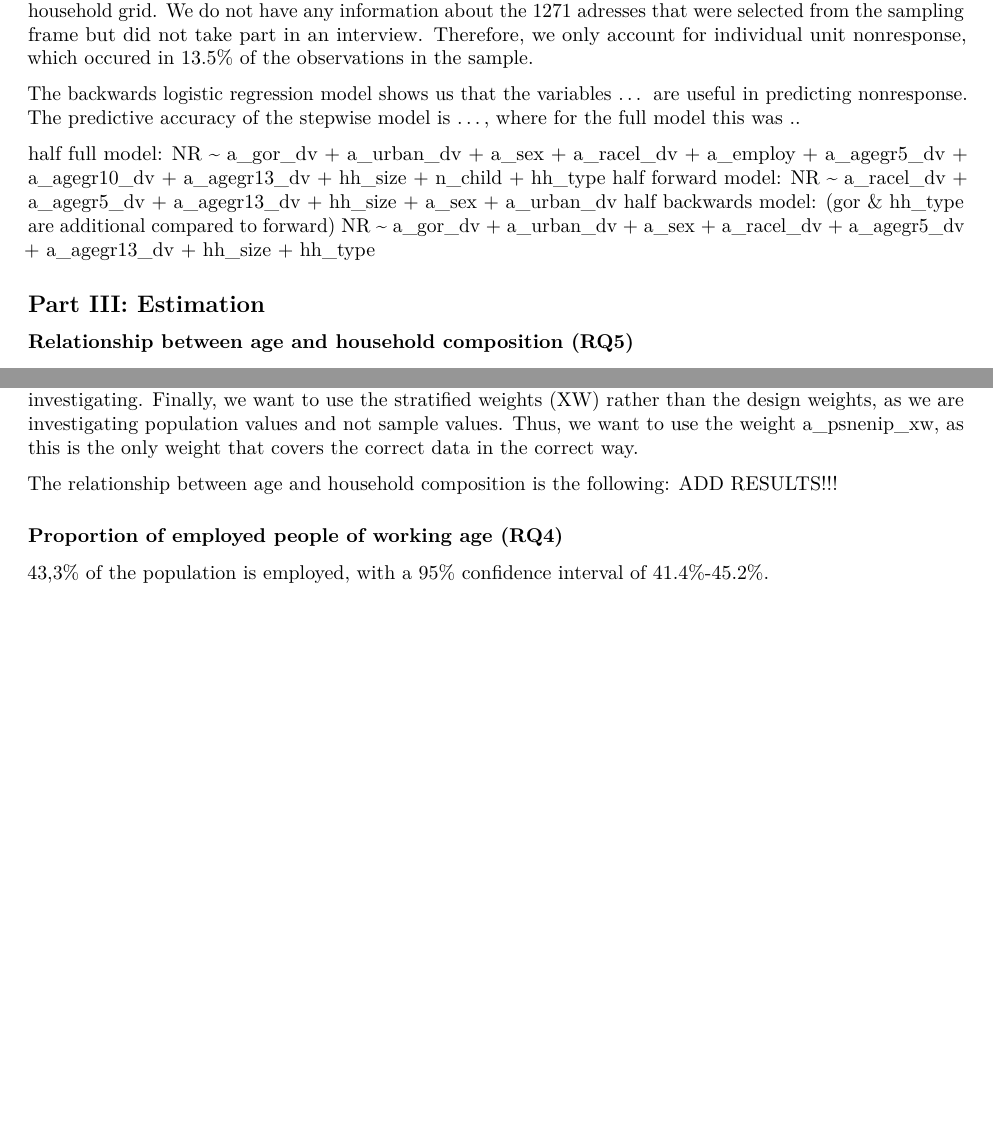
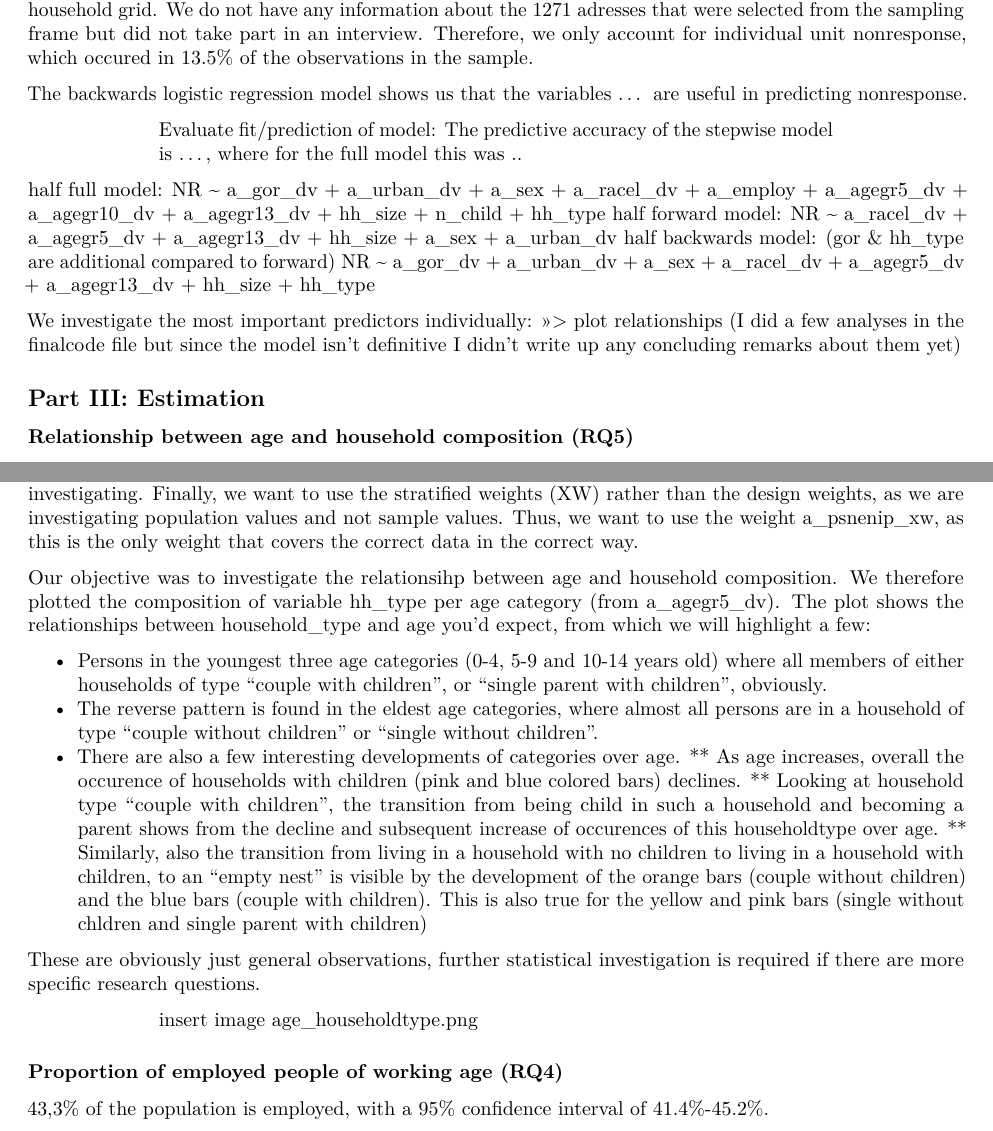
Before and after one commit to hanneoberman/svy, an R Markdown document (SurveyFinalReport.Rmd): two parts of pages 9 and 10 of 12 before the commit and two parts of pages 9 and 10 of 13 after it, joined at a grey line, cut so that both start at the same text, the shorter picture padded with empty space. Rendered offline with R 4.5, knitr and Pandoc, then LaTeX, with nearby package versions.

Commit message:
Updates Q5, update report

```diff
--- a/SurveyFinalReport.Rmd
+++ b/SurveyFinalReport.Rmd
@@ -148,7 +149,8 @@ There are two stages of nonresponse we would have wanted to consider:
 However, as the levels of variable 'a_hhresp_dv' show, all households within the sample completed at least the household grid. We do not have any information about the 1271 adresses that were selected from the sampling frame but did not take part in an interview. Therefore, we only account for individual unit nonresponse, which occured in 13.5% of the observations in the sample.
 
 The backwards logistic regression model shows us that the variables ... are useful in predicting nonresponse.
-The predictive accuracy of the stepwise model is ..., where for the full model this was ..
+
+>>> Evaluate fit/prediction of model: The predictive accuracy of the stepwise model is ..., where for the full model this was ..
 
 half full model:
 NR ~ a_gor_dv + a_urban_dv + a_sex + a_racel_dv + a_employ +
@@ -160,6 +162,9 @@ NR ~ a_racel_dv + a_agegr5_dv + a_agegr13_dv + hh_size + a_sex +
 half backwards model: (gor & hh_type are additional compared to forward)
 NR ~ a_gor_dv + a_urban_dv + a_sex + a_racel_dv + a_agegr5_dv +
     a_agegr13_dv + hh_size + hh_type
+
+We investigate the most important predictors individually:
+>>> plot relationships (I did a few analyses in the finalcode file but since the model isn't definitive I didn't write up any concluding remarks about them yet)
 
 ## Part III: Estimation
 
@@ -186,7 +191,19 @@ All three household composition indicators were constructed from the data and in
 
 Thirdly, we determided which weighting variable is appropriate to investigate the relationship between age and household composition. We want to use a weight per person (PSN), as it is impossible to calculate age per household. We also want to use the enumeration grid weights (EN), as both age and household composition have no missing values. We want the weights of the first wave (IP), as that is the one we are investigating. Finally, we want to use the stratified weights (XW) rather than the design weights, as we are investigating population values and not sample values. Thus, we want to use the weight a_psnenip_xw, as this is the only weight that covers the correct data in the correct way.
 
-The relationship between age and household composition is the following: ADD RESULTS!!!
+Our objective was to investigate the relationsihp between age and household composition. We therefore plotted the composition of variable hh_type per age category (from a_agegr5_dv). The plot shows the relationships between household_type and age you'd expect, from which we will highlight a few:
+
+* Persons in the youngest three age categories (0-4, 5-9 and 10-14 years old) where all members of either households of type "couple with children", or "single parent with children", obviously.
+* The reverse pattern is found in the eldest age categories, where almost all persons are in a household of type "couple without children" or "single without children".
+* There are also a few interesting developments of categories over age.
+** As age increases, overall the occurence of households with children (pink and blue colored bars) declines.
+** Looking at household type "couple with children", the transition from being child in such a household and becoming a parent shows from the decline and subsequent increase of occurences of this householdtype over age.
+** Similarly, also the transition from living in  a household with no children to living in a household with children, to an "empty nest" is visible by the development of the orange bars (couple without children) and the blue bars (couple with children). This is also true for the yellow and pink bars (single without chldren and single parent with children)
+
+These are obviously just general observations, further statistical investigation is required if there are more specific research questions.
+
+
+>>> insert image age_householdtype.png
 
 ### Proportion of employed people of working age (RQ4)
 
```
Also changed, not shown: SurveyFinalRcode.Rmd (+1 -1 lines), SurveyFinalReport.Rmd (3 more changed lines), 1 other file.
